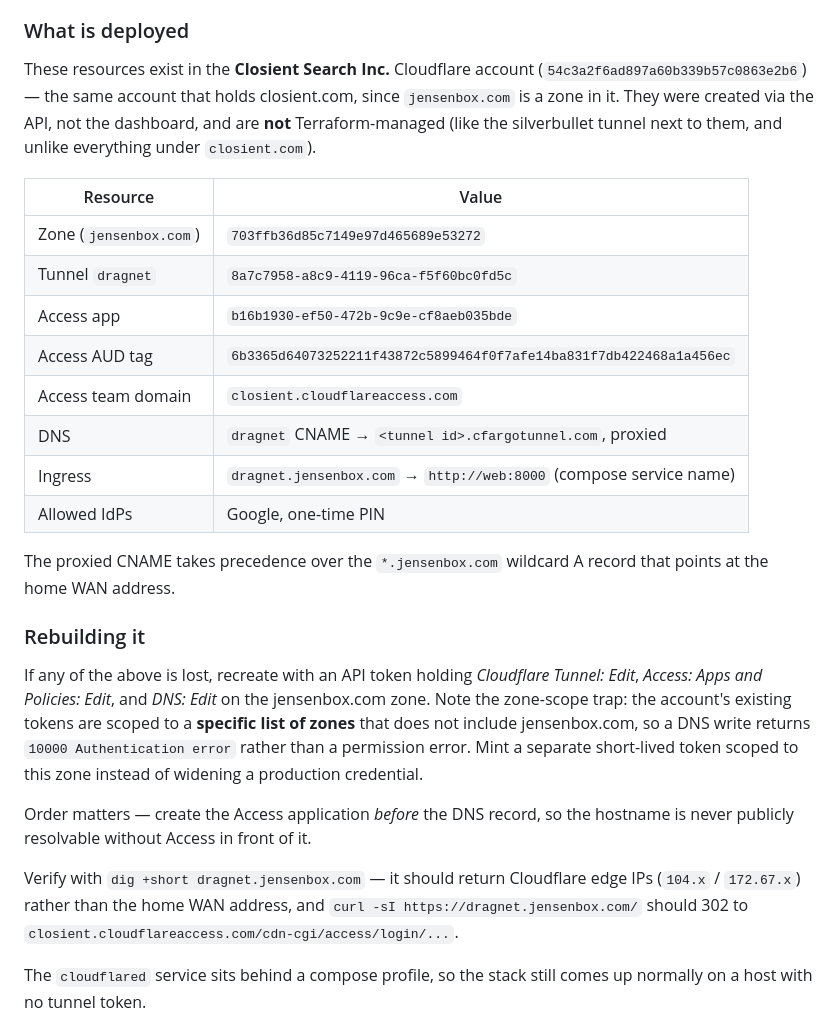
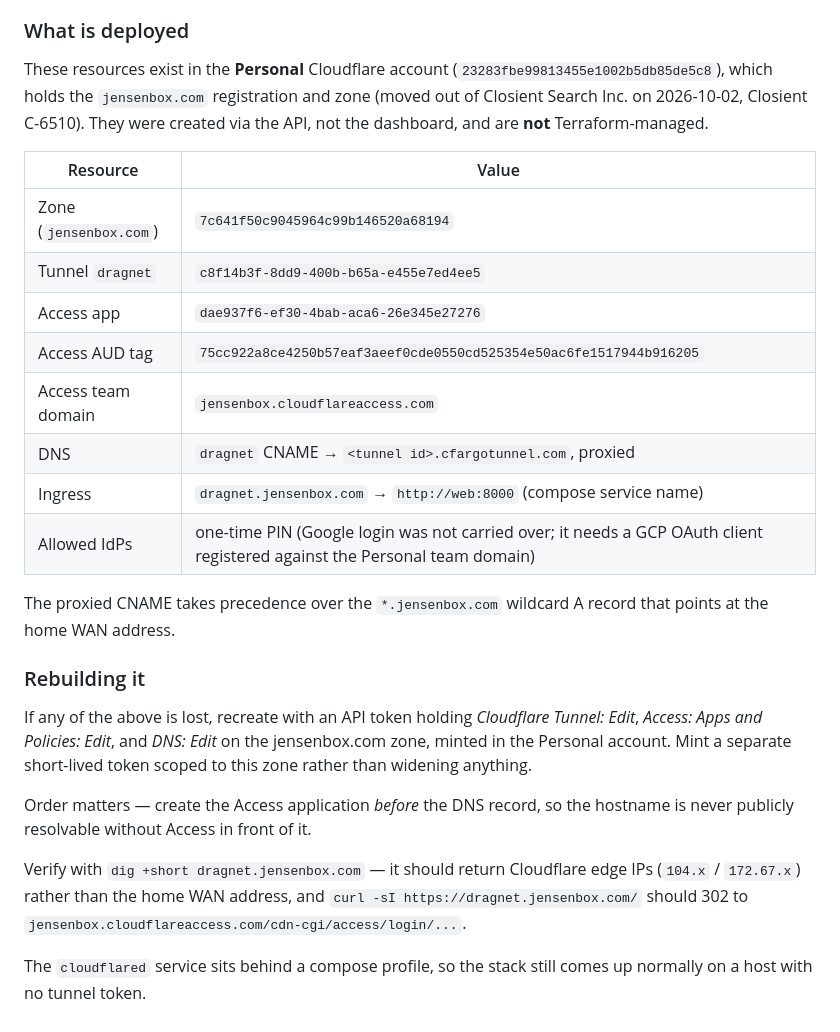
Before and after one commit to jensenbox/dragnet, a Markdown page: README.md, the part around the change. GitHub-like rendering.

Commit message:
Point README deployed values at the Personal Cloudflare account (#5)
jensenbox.com (registration, zone, dragnet tunnel, Access app) moved out of
Closient Search Inc. on 2026-10-02 (Closient C-6510).

Claude-Session: https://claude.ai/code/session_01JGLVTDiFbPCn2t3DLo5BeE

```diff
--- a/README.md
+++ b/README.md
@@ -54,22 +54,22 @@ superuser.
 
 ### What is deployed
 
-These resources exist in the **Closient Search Inc.** Cloudflare account
-(`54c3a2f6ad897a60b339b57c0863e2b6`) — the same account that holds
-closient.com, since `jensenbox.com` is a zone in it. They were created via the
-API, not the dashboard, and are **not** Terraform-managed (like the silverbullet
-tunnel next to them, and unlike everything under `closient.com`).
+These resources exist in the **Personal** Cloudflare account
+(`23283fbe99813455e1002b5db85de5c8`), which holds the `jensenbox.com`
+registration and zone (moved out of Closient Search Inc. on 2026-10-02,
+Closient C-6510). They were created via the API, not the dashboard, and are
+**not** Terraform-managed.
 
 | Resource | Value |
 |---|---|
-| Zone (`jensenbox.com`) | `703ffb36d85c7149e97d465689e53272` |
-| Tunnel `dragnet` | `8a7c7958-a8c9-4119-96ca-f5f60bc0fd5c` |
-| Access app | `b16b1930-ef50-472b-9c9e-cf8aeb035bde` |
-| Access AUD tag | `6b3365d64073252211f43872c5899464f0f7afe14ba831f7db422468a1a456ec` |
-| Access team domain | `closient.cloudflareaccess.com` |
+| Zone (`jensenbox.com`) | `7c641f50c9045964c99b146520a68194` |
+| Tunnel `dragnet` | `c8f14b3f-8dd9-400b-b65a-e455e7ed4ee5` |
+| Access app | `dae937f6-ef30-4bab-aca6-26e345e27276` |
+| Access AUD tag | `75cc922a8ce4250b57eaf3aeef0cde0550cd525354e50ac6fe1517944b916205` |
+| Access team domain | `jensenbox.cloudflareaccess.com` |
 | DNS | `dragnet` CNAME → `<tunnel id>.cfargotunnel.com`, proxied |
 | Ingress | `dragnet.jensenbox.com` → `http://web:8000` (compose service name) |
-| Allowed IdPs | Google, one-time PIN |
+| Allowed IdPs | one-time PIN (Google login was not carried over; it needs a GCP OAuth client registered against the Personal team domain) |
 
 The proxied CNAME takes precedence over the `*.jensenbox.com` wildcard A record
 that points at the home WAN address.
@@ -78,11 +78,8 @@ that points at the home WAN address.
 
 If any of the above is lost, recreate with an API token holding
 *Cloudflare Tunnel: Edit*, *Access: Apps and Policies: Edit*, and
-*DNS: Edit* on the jensenbox.com zone. Note the zone-scope trap: the account's
-existing tokens are scoped to a **specific list of zones** that does not include
-jensenbox.com, so a DNS write returns `10000 Authentication error` rather than a
-permission error. Mint a separate short-lived token scoped to this zone instead
-of widening a production credential.
+*DNS: Edit* on the jensenbox.com zone, minted in the Personal account. Mint a
+separate short-lived token scoped to this zone rather than widening anything.
 
 Order matters — create the Access application *before* the DNS record, so the
 hostname is never publicly resolvable without Access in front of it.
@@ -90,7 +87,7 @@ hostname is never publicly resolvable without Access in front of it.
 Verify with `dig +short dragnet.jensenbox.com` — it should return Cloudflare
 edge IPs (`104.x` / `172.67.x`) rather than the home WAN address, and
 `curl -sI https://dragnet.jensenbox.com/` should 302 to
-`closient.cloudflareaccess.com/cdn-cgi/access/login/...`.
+`jensenbox.cloudflareaccess.com/cdn-cgi/access/login/...`.
 
 The `cloudflared` service sits behind a compose profile, so the stack still
 comes up normally on a host with no tunnel token.
```
